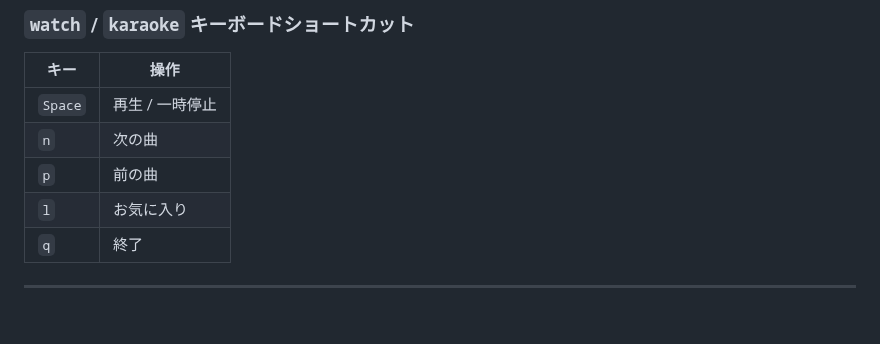
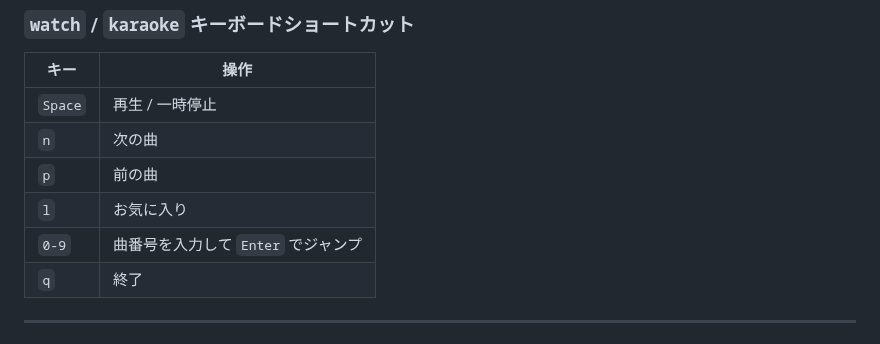
Before and after one commit to jaychempan/coding-with-beat, a Markdown page: README_JP.md, the part around the change. GitHub-like rendering.

```diff
--- a/README_JP.md
+++ b/README_JP.md
@@ -103,6 +103,7 @@ lofi をかけて
 | `n` | 次の曲 |
 | `p` | 前の曲 |
 | `l` | お気に入り |
+| `0-9` | 曲番号を入力して `Enter` でジャンプ |
 | `q` | 終了 |
 
 ---
```
Also changed, not shown: README.md (+1 -0 lines), README_CN.md (+1 -0 lines).
